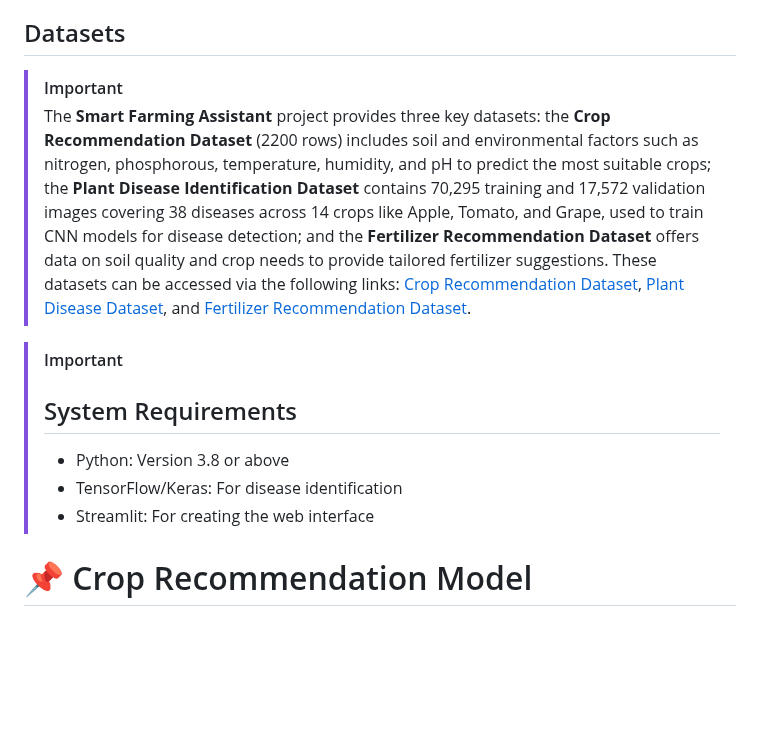
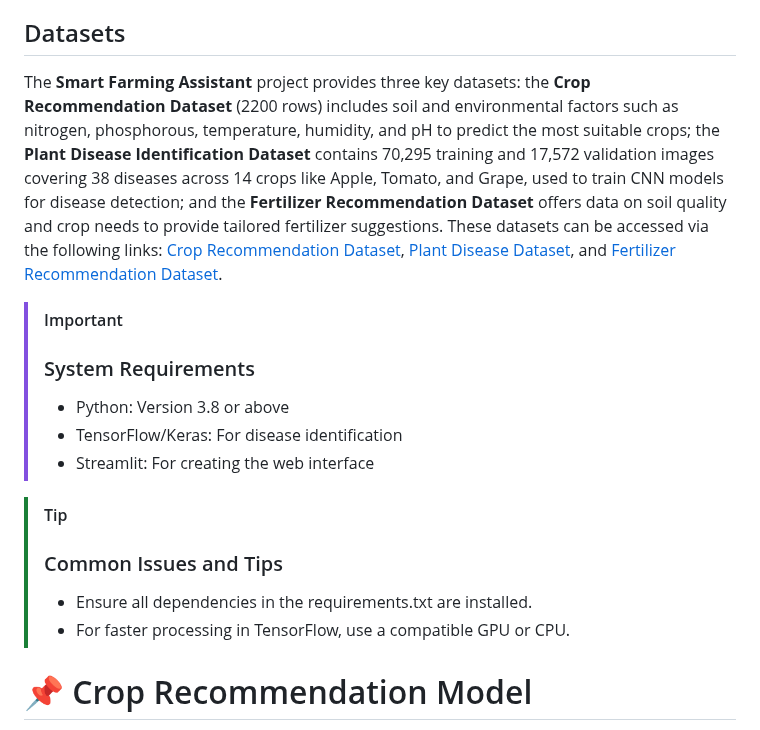
Before and after one commit to ravikant-diwakar/AgriSens, a Markdown page: README.md, the part around the change. GitHub-like rendering; blank space fills up the shorter version.

```diff
--- a/README.md
+++ b/README.md
@@ -34,14 +34,18 @@ Smart Farming Assistant is an innovative solution that uses advanced technology
 
 ## Datasets
 
-> [!IMPORTANT]
-> The **Smart Farming Assistant** project provides three key datasets: the **Crop Recommendation Dataset** (2200 rows) includes soil and environmental factors such as nitrogen, phosphorous, temperature, humidity, and pH to predict the most suitable crops; the **Plant Disease Identification Dataset** contains 70,295 training and 17,572 validation images covering 38 diseases across 14 crops like Apple, Tomato, and Grape, used to train CNN models for disease detection; and the **Fertilizer Recommendation Dataset** offers data on soil quality and crop needs to provide tailored fertilizer suggestions. These datasets can be accessed via the following links: [Crop Recommendation Dataset](https://github.com/ravikant-diwakar/AgriSens/blob/master/Datasets/Crop_recommendation.csv), [Plant Disease Dataset](https://github.com/ravikant-diwakar/AgriSens/tree/master/Datasets), and [Fertilizer Recommendation Dataset](https://github.com/ravikant-diwakar/AgriSens/blob/master/Datasets/Fertilizer_recommendation.csv).
+The **Smart Farming Assistant** project provides three key datasets: the **Crop Recommendation Dataset** (2200 rows) includes soil and environmental factors such as nitrogen, phosphorous, temperature, humidity, and pH to predict the most suitable crops; the **Plant Disease Identification Dataset** contains 70,295 training and 17,572 validation images covering 38 diseases across 14 crops like Apple, Tomato, and Grape, used to train CNN models for disease detection; and the **Fertilizer Recommendation Dataset** offers data on soil quality and crop needs to provide tailored fertilizer suggestions. These datasets can be accessed via the following links: [Crop Recommendation Dataset](https://github.com/ravikant-diwakar/AgriSens/blob/master/Datasets/Crop_recommendation.csv), [Plant Disease Dataset](https://github.com/ravikant-diwakar/AgriSens/tree/master/Datasets), and [Fertilizer Recommendation Dataset](https://github.com/ravikant-diwakar/AgriSens/blob/master/Datasets/Fertilizer_recommendation.csv).
 
 > [!IMPORTANT]
-> ## System Requirements
+> ### System Requirements
 >  - Python: Version 3.8 or above
 >  - TensorFlow/Keras: For disease identification
 >  - Streamlit: For creating the web interface
+
+> [!TIP]
+> ### Common Issues and Tips
+> - Ensure all dependencies in the requirements.txt are installed.
+> - For faster processing in TensorFlow, use a compatible GPU or CPU.
 
 
 # 📌 Crop Recommendation Model
```
